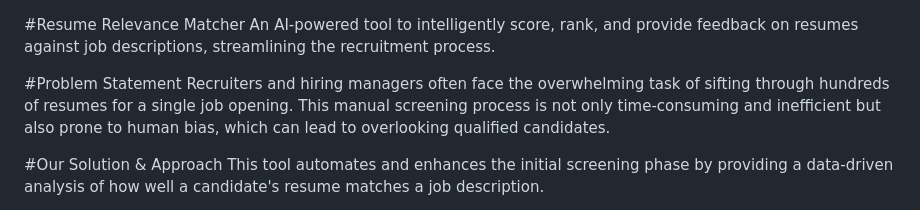
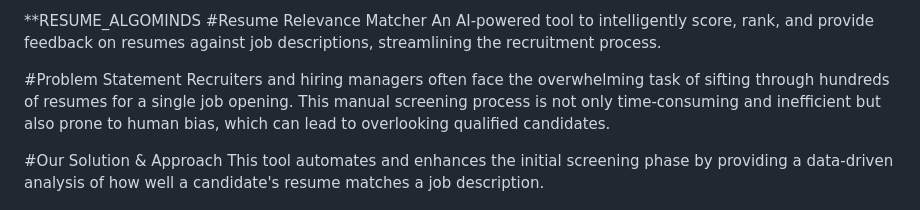
Before and after one commit to vkrvkr763-lgtm/resume_algo, a Markdown page: README.md, the part around the change. Drawn GitHub-style.

```diff
--- a/README.md
+++ b/README.md
@@ -1,3 +1,4 @@
+**RESUME_ALGOMINDS
 #Resume Relevance Matcher
 An AI-powered tool to intelligently score, rank, and provide feedback on resumes against job descriptions, streamlining the recruitment process.
 
```
